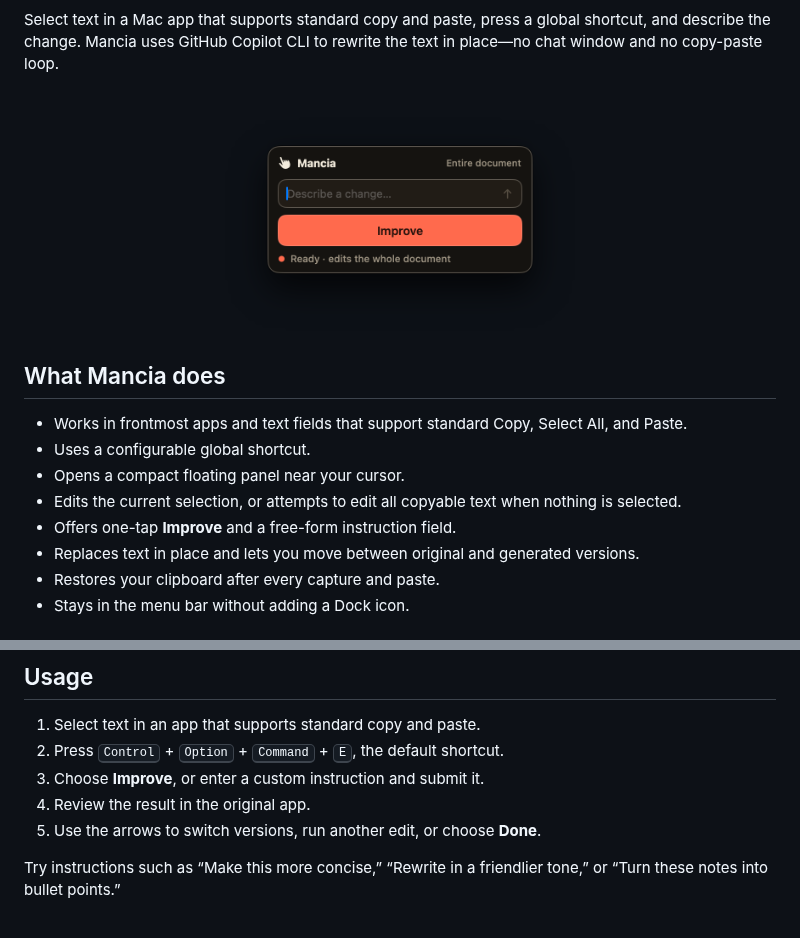
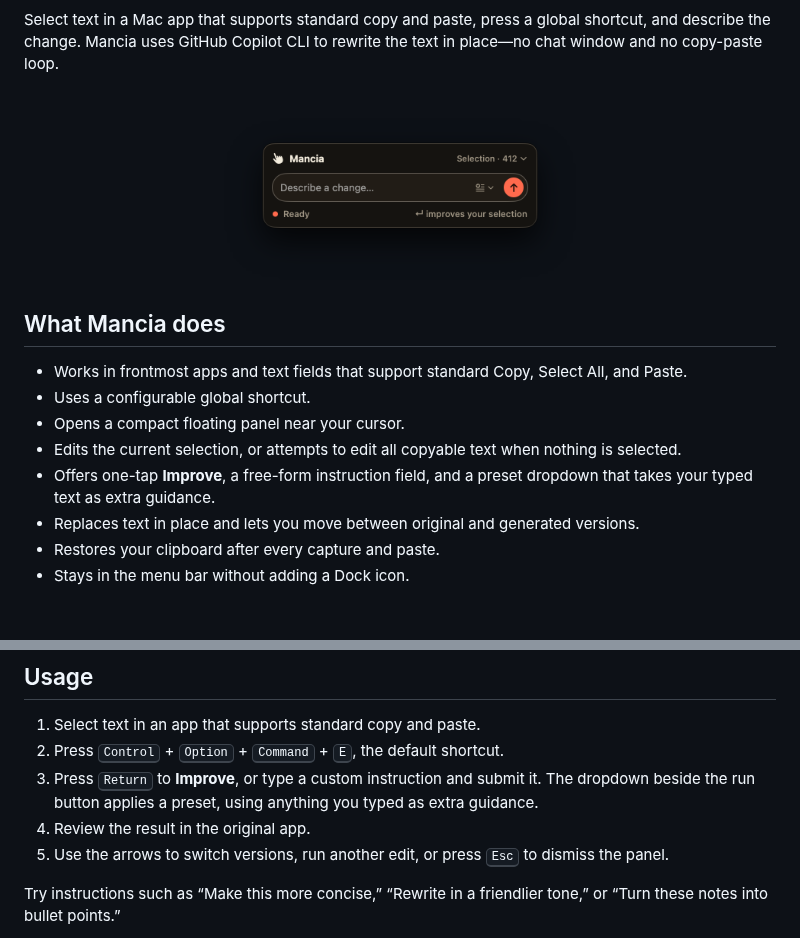
Before and after one commit to peteriz/mancia, a Markdown page: README.md, 2 parts joined by grey strips. GitHub-like rendering; pictures changed too: docs/assets/mancia-panel.png.

```diff
--- a/README.md
+++ b/README.md
@@ -26,7 +26,8 @@ Select text in a Mac app that supports standard copy and paste, press a global s
 - Uses a configurable global shortcut.
 - Opens a compact floating panel near your cursor.
 - Edits the current selection, or attempts to edit all copyable text when nothing is selected.
-- Offers one-tap **Improve** and a free-form instruction field.
+- Offers one-tap **Improve**, a free-form instruction field, and a preset
+  dropdown that takes your typed text as extra guidance.
 - Replaces text in place and lets you move between original and generated versions.
 - Restores your clipboard after every capture and paste.
 - Stays in the menu bar without adding a Dock icon.
@@ -99,9 +100,12 @@ CODESIGN_ID="<existing codesigning identity>" make app
 
 1. Select text in an app that supports standard copy and paste.
 2. Press <kbd>Control</kbd> + <kbd>Option</kbd> + <kbd>Command</kbd> + <kbd>E</kbd>, the default shortcut.
-3. Choose **Improve**, or enter a custom instruction and submit it.
+3. Press <kbd>Return</kbd> to **Improve**, or type a custom instruction and
+   submit it. The dropdown beside the run button applies a preset, using
+   anything you typed as extra guidance.
 4. Review the result in the original app.
-5. Use the arrows to switch versions, run another edit, or choose **Done**.
+5. Use the arrows to switch versions, run another edit, or press
+   <kbd>Esc</kbd> to dismiss the panel.
 
 Try instructions such as “Make this more concise,” “Rewrite in a friendlier tone,” or “Turn these notes into bullet points.”
 
```
Also changed, not shown: other parts of README.md (+1 -1 lines), docs/ARCHITECTURE.md (+14 -9 lines), docs/SPEC.md (+15 -11 lines), 8 other files.
